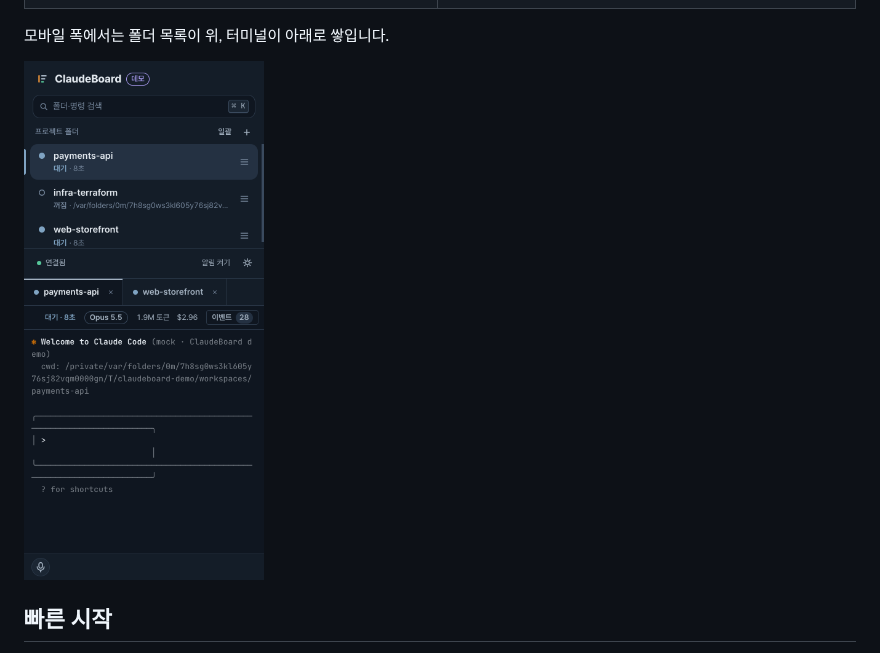
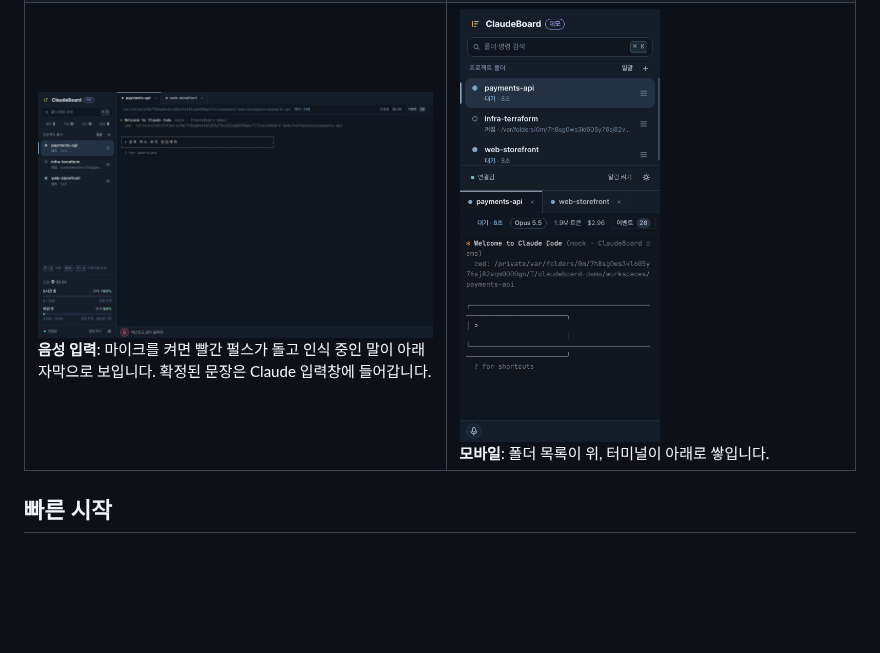
Before and after one commit to HamHyunJun/ClaudeBoard, a Markdown page: README.md, the part around the change. Rendered like a GitHub page; pictures changed too: docs/screenshots/9-voice.png (added); blank space fills up the shorter version.

Commit message:
docs: README에 마이크 켜진 상태 스크린샷 추가, 모바일 화면을 표로 이동
Co-Authored-By: Claude Sonnet 5.5 <noreply@anthropic.com>

```diff
--- a/README.md
+++ b/README.md
@@ -39,10 +39,7 @@ ClaudeBoard는 이 세 가지를 한 화면에서 해결하는 "관제탑"입니
 | --- | --- |
 | ![작업 중](docs/screenshots/2-working.png)<br>**작업 중**: 실행 중인 세션은 주황 펄스와 도구 이름으로 표시됩니다. | ![작업 완료](docs/screenshots/7-done.png)<br>**작업 완료**: 대기로 돌아오면 완료 토스트가 뜹니다. |
 | ![세션 메뉴](docs/screenshots/4-terminal.png)<br>**세션 메뉴**: 폴더 줄의 ☰ 버튼에 세션 도구를 모았습니다. | ![명령 팔레트](docs/screenshots/6-palette.png)<br>**명령 팔레트**: ⌘K로 세션 제어와 `@프로젝트 지시문`을 실행합니다. |
-
-모바일 폭에서는 폴더 목록이 위, 터미널이 아래로 쌓입니다.
-
-<img src="docs/screenshots/8-mobile.png" alt="모바일 화면" width="240">
+| ![음성 입력](docs/screenshots/9-voice.png)<br>**음성 입력**: 마이크를 켜면 빨간 펄스가 돌고 인식 중인 말이 아래 자막으로 보입니다. 확정된 문장은 Claude 입력창에 들어갑니다. | <img src="docs/screenshots/8-mobile.png" alt="모바일 화면" width="200"><br>**모바일**: 폴더 목록이 위, 터미널이 아래로 쌓입니다. |
 
 ## 빠른 시작
 
```
Also changed, not shown: CHANGELOG.md (+2 -0 lines).
